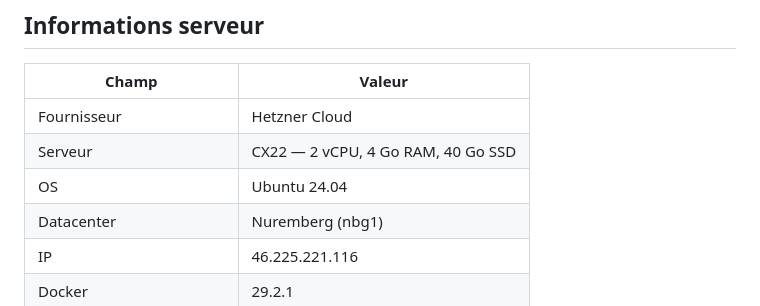
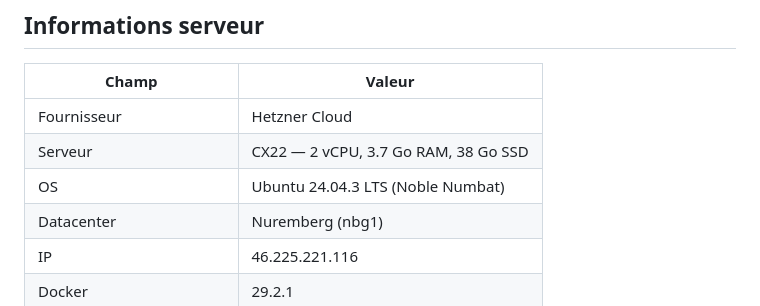
Before and after one commit to OnyxynO/Sand, a Markdown page: docs/DEPLOY_PROD.md, the part around the change. GitHub-like rendering.

Commit message:
docs: corriger les specs VPS (RAM 3.7 Go, disque 38 Go, OS 24.04.3)

```diff
--- a/docs/DEPLOY_PROD.md
+++ b/docs/DEPLOY_PROD.md
@@ -5,8 +5,8 @@
 | Champ | Valeur |
 |-------|--------|
 | Fournisseur | Hetzner Cloud |
-| Serveur | CX22 — 2 vCPU, 4 Go RAM, 40 Go SSD |
-| OS | Ubuntu 24.04 |
+| Serveur | CX22 — 2 vCPU, 3.7 Go RAM, 38 Go SSD |
+| OS | Ubuntu 24.04.3 LTS (Noble Numbat) |
 | Datacenter | Nuremberg (nbg1) |
 | IP | 46.225.221.116 |
 | Docker | 29.2.1 |
```
